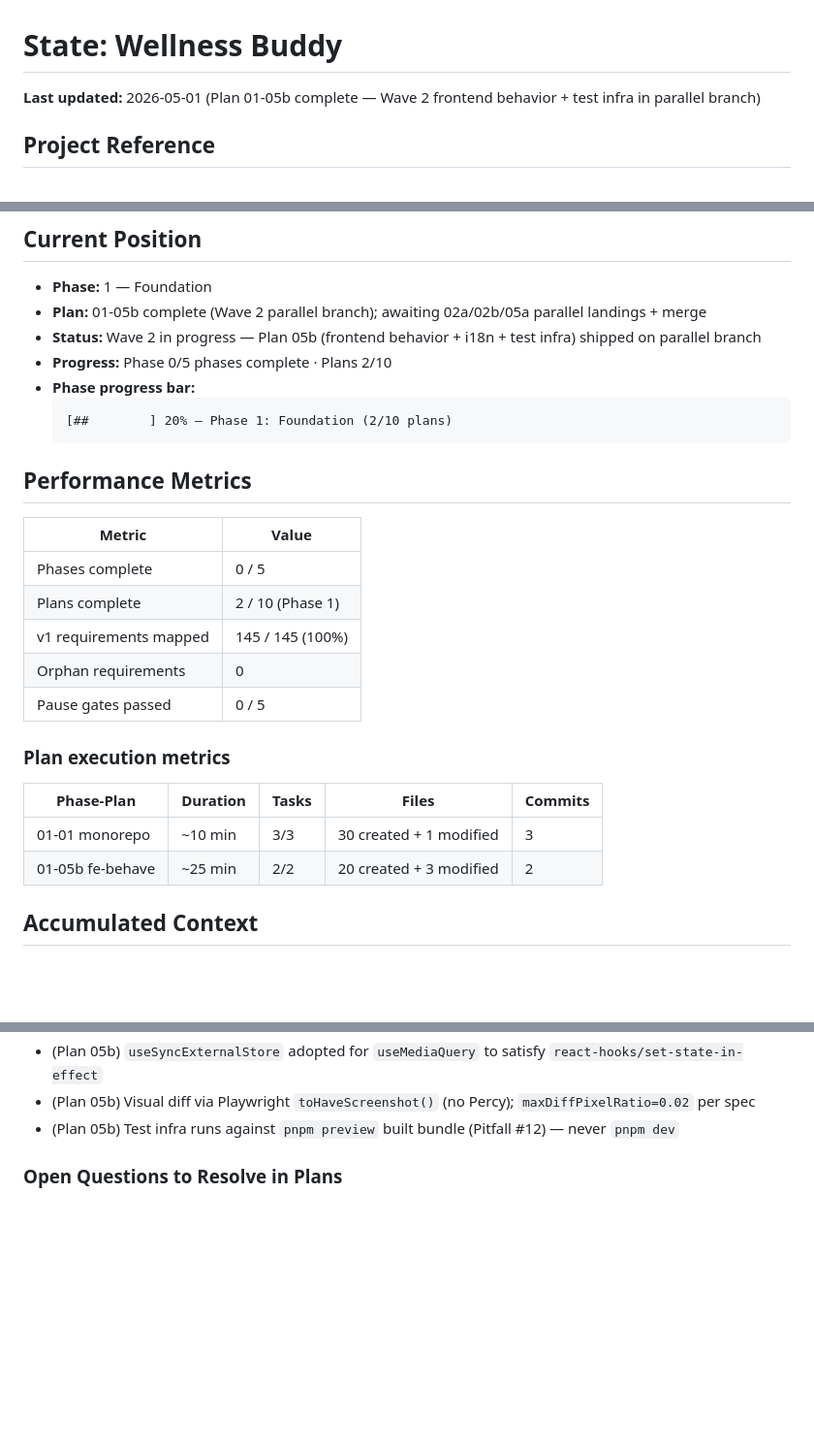
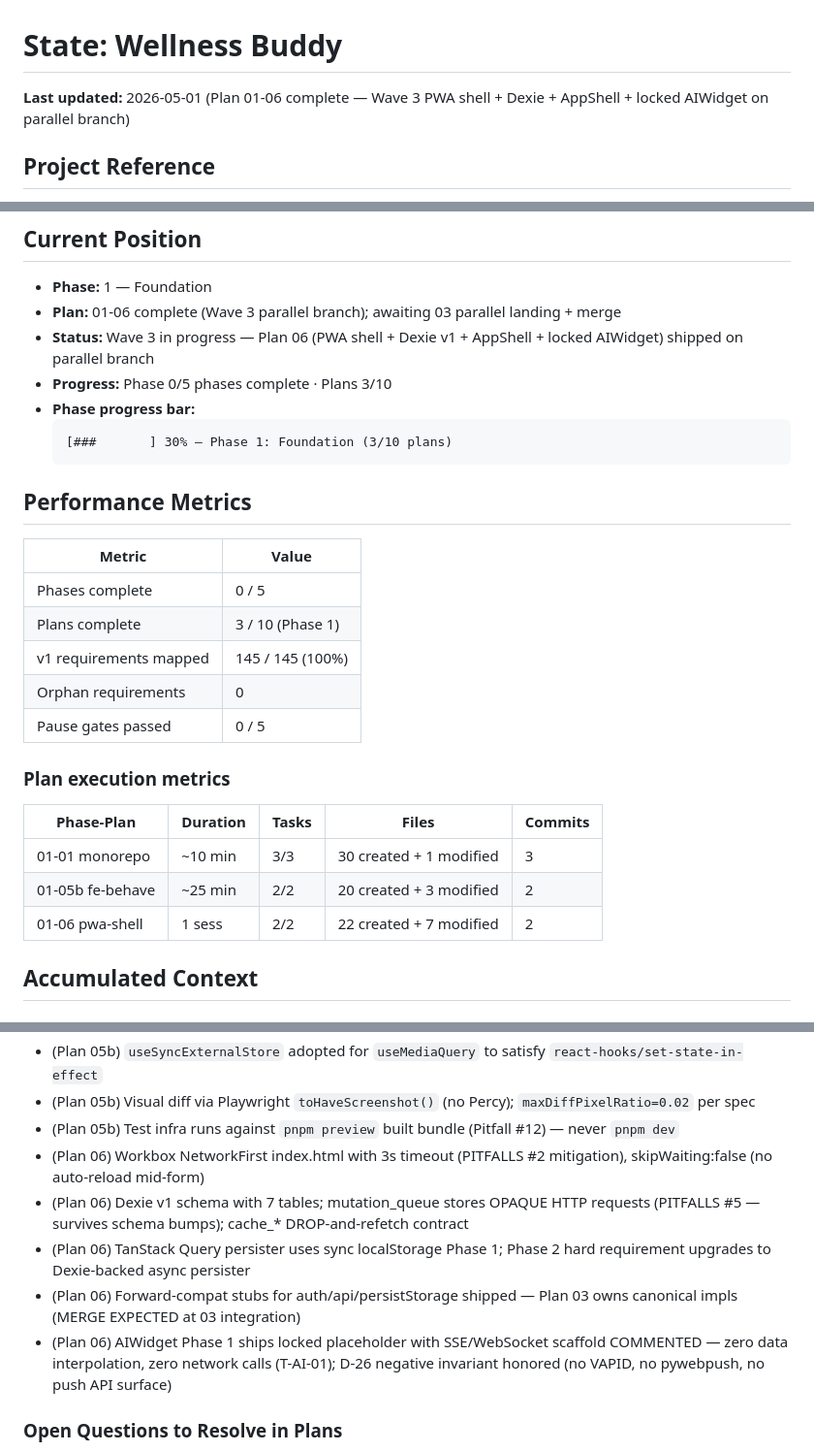
Before and after one commit to GitBakko/wellness-buddy, a Markdown page: .planning/STATE.md, 3 parts joined by grey strips. Shown at 97% size. GitHub-like rendering; blank space fills up the shorter version.

Commit message:
docs(01-06): summary + STATE.md advance to plan 06 complete
- 01-06-SUMMARY.md: Workbox cache strategy table, Dexie v1 schema table,
  verification matrix (typecheck/lint/build/vitest 10/playwright 5),
  Phase 1 pause-gate manual checks deferred to Plan 08, threat mitigations
  T-PWA-01/T-DEX-01/T-XSS-02/T-AI-01, deviations (3 auto-fixes documented)
- STATE.md: Phase 1 progress 3/10 plans, 30%, decisions for Plan 06

Negative invariant honored (D-26): no VAPID, no pywebpush, no push API surface.

````diff
--- a/.planning/STATE.md
+++ b/.planning/STATE.md
@@ -1,6 +1,6 @@
 # State: Wellness Buddy
 
-**Last updated:** 2026-05-01 (Plan 01-05b complete — Wave 2 frontend behavior + test infra in parallel branch)
+**Last updated:** 2026-05-01 (Plan 01-06 complete — Wave 3 PWA shell + Dexie + AppShell + locked AIWidget on parallel branch)
 
 ## Project Reference
 
@@ -16,12 +16,12 @@
 ## Current Position
 
 - **Phase:** 1 — Foundation
-- **Plan:** 01-05b complete (Wave 2 parallel branch); awaiting 02a/02b/05a parallel landings + merge
-- **Status:** Wave 2 in progress — Plan 05b (frontend behavior + i18n + test infra) shipped on parallel branch
-- **Progress:** Phase 0/5 phases complete · Plans 2/10
+- **Plan:** 01-06 complete (Wave 3 parallel branch); awaiting 03 parallel landing + merge
+- **Status:** Wave 3 in progress — Plan 06 (PWA shell + Dexie v1 + AppShell + locked AIWidget) shipped on parallel branch
+- **Progress:** Phase 0/5 phases complete · Plans 3/10
 - **Phase progress bar:**
   ```
-  [##        ] 20% — Phase 1: Foundation (2/10 plans)
+  [###       ] 30% — Phase 1: Foundation (3/10 plans)
   ```
 
 ## Performance Metrics
@@ -29,7 +29,7 @@
 | Metric | Value |
 |--------|-------|
 | Phases complete | 0 / 5 |
-| Plans complete | 2 / 10 (Phase 1) |
+| Plans complete | 3 / 10 (Phase 1) |
 | v1 requirements mapped | 145 / 145 (100%) |
 | Orphan requirements | 0 |
 | Pause gates passed | 0 / 5 |
@@ -40,6 +40,7 @@
 |------------------|----------|-------|--------------------------|---------|
 | 01-01 monorepo   | ~10 min  | 3/3   | 30 created + 1 modified  | 3       |
 | 01-05b fe-behave | ~25 min  | 2/2   | 20 created + 3 modified  | 2       |
+| 01-06 pwa-shell  | 1 sess   | 2/2   | 22 created + 7 modified  | 2       |
 
 ## Accumulated Context
 
@@ -61,6 +62,11 @@
 - (Plan 05b) `useSyncExternalStore` adopted for `useMediaQuery` to satisfy `react-hooks/set-state-in-effect`
 - (Plan 05b) Visual diff via Playwright `toHaveScreenshot()` (no Percy); `maxDiffPixelRatio=0.02` per spec
 - (Plan 05b) Test infra runs against `pnpm preview` built bundle (Pitfall #12) — never `pnpm dev`
+- (Plan 06) Workbox NetworkFirst index.html with 3s timeout (PITFALLS #2 mitigation), skipWaiting:false (no auto-reload mid-form)
+- (Plan 06) Dexie v1 schema with 7 tables; mutation_queue stores OPAQUE HTTP requests (PITFALLS #5 — survives schema bumps); cache_* DROP-and-refetch contract
+- (Plan 06) TanStack Query persister uses sync localStorage Phase 1; Phase 2 hard requirement upgrades to Dexie-backed async persister
+- (Plan 06) Forward-compat stubs for auth/api/persistStorage shipped — Plan 03 owns canonical impls (MERGE EXPECTED at 03 integration)
+- (Plan 06) AIWidget Phase 1 ships locked placeholder with SSE/WebSocket scaffold COMMENTED — zero data interpolation, zero network calls (T-AI-01); D-26 negative invariant honored (no VAPID, no pywebpush, no push API surface)
 
 ### Open Questions to Resolve in Plans
 
````
Also changed, not shown: 1 other file.
